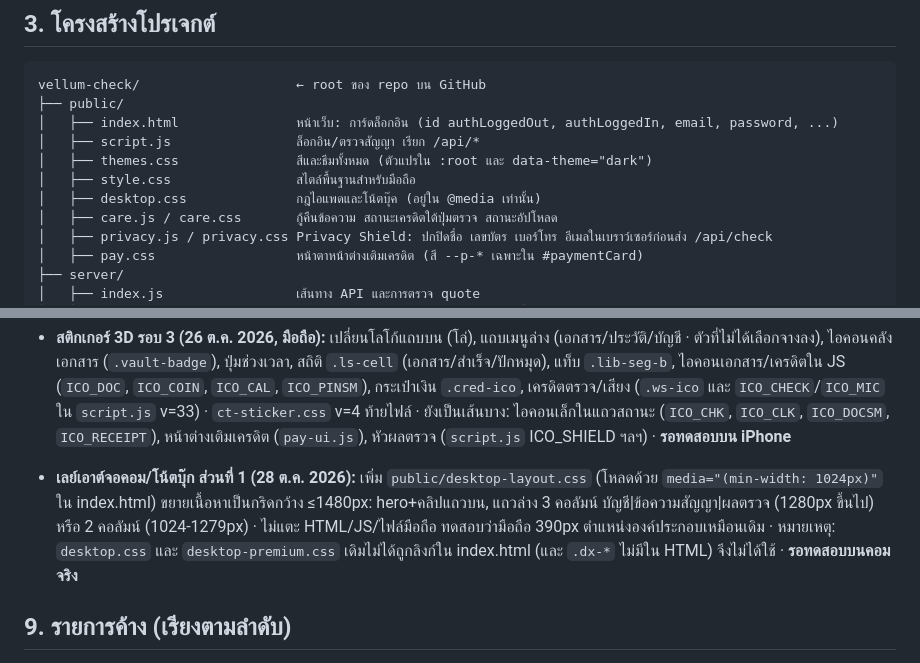
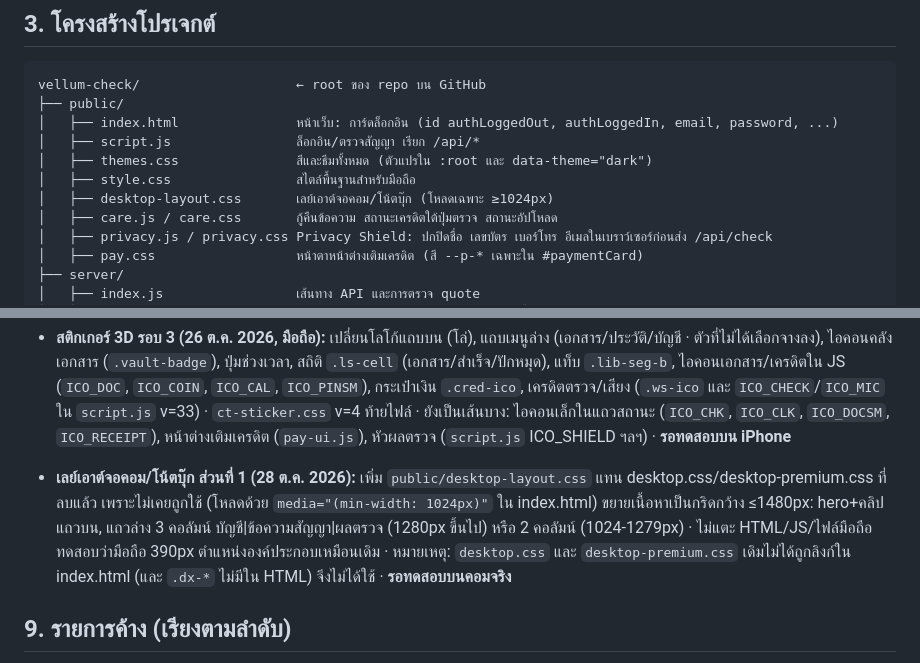
Before and after one commit to crdsstre-crypto/Vellum-Check, a Markdown page: PROJECT_NOTES.md, 2 parts joined by grey strips. GitHub-like rendering.

```diff
--- a/PROJECT_NOTES.md
+++ b/PROJECT_NOTES.md
@@ -40,7 +40,7 @@ vellum-check/                    ← root ของ repo บน GitHub
 │   ├── script.js                ล็อกอิน/ตรวจสัญญา เรียก /api/*
 │   ├── themes.css               สีและธีมทั้งหมด (ตัวแปรใน :root และ data-theme="dark")
 │   ├── style.css                สไตล์พื้นฐานสำหรับมือถือ
-│   ├── desktop.css              กฎไอแพดและโน้ตบุ๊ค (อยู่ใน @media เท่านั้น)
+│   ├── desktop-layout.css       เลย์เอาต์จอคอม/โน้ตบุ๊ก (โหลดเฉพาะ ≥1024px)
 │   ├── care.js / care.css       กู้คืนข้อความ สถานะเครดิตใต้ปุ่มตรวจ สถานะอัปโหลด
 │   ├── privacy.js / privacy.css Privacy Shield: ปกปิดชื่อ เลขบัตร เบอร์โทร อีเมลในเบราว์เซอร์ก่อนส่ง /api/check
 │   ├── pay.css                  หน้าตาหน้าต่างเติมเครดิต (สี --p-* เฉพาะใน #paymentCard)
@@ -208,7 +208,7 @@ vellum-check/                    ← root ของ repo บน GitHub
 - **สติกเกอร์ 3D ส่วนอื่น (26 ต.ค. 2026, มือถือ):** เปลี่ยนไอคอนตราชั่งหน้าแรก (`.hero-art`), Privacy Shield (`.ps-ico`) และเมนูบัญชี (`.menu-ico`: ข้อมูลบัญชี/ความเป็นส่วนตัว/การแสดงผล/นโยบาย/เงื่อนไข/ติดต่อ) เป็น SVG สติกเกอร์ในกรอบทองบางแบบเดียวกับแผนเลือกประเภท · `index.html` มี `<svg id="vcStickerDefs">` คงที่ใต้ `<body>` (สีไล่เฉด) · `extras.js` v=4 (`ICO_LOCK`/`ICO_DISP`) · `ct-sticker.css` v=3 ท้ายไฟล์ · ไอคอนอื่นที่ยังเป็นเส้นบาง: `.cred-ico` (กระเป๋าเงิน) และปุ่มออกจากระบบ · **รอทดสอบบน iPhone**
 
 - **สติกเกอร์ 3D รอบ 3 (26 ต.ค. 2026, มือถือ):** เปลี่ยนโลโก้แถบบน (โล่), แถบเมนูล่าง (เอกสาร/ประวัติ/บัญชี · ตัวที่ไม่ได้เลือกจางลง), ไอคอนคลังเอกสาร (`.vault-badge`), ปุ่มช่วงเวลา, สถิติ `.ls-cell` (เอกสาร/สำเร็จ/ปักหมุด), แท็บ `.lib-seg-b`, ไอคอนเอกสาร/เครดิตใน JS (`ICO_DOC`, `ICO_COIN`, `ICO_CAL`, `ICO_PINSM`), กระเป๋าเงิน `.cred-ico`, เครดิตตรวจ/เสียง (`.ws-ico` และ `ICO_CHECK`/`ICO_MIC` ใน `script.js` v=33) · `ct-sticker.css` v=4 ท้ายไฟล์ · ยังเป็นเส้นบาง: ไอคอนเล็กในแถวสถานะ (`ICO_CHK`, `ICO_CLK`, `ICO_DOCSM`, `ICO_RECEIPT`), หน้าต่างเติมเครดิต (`pay-ui.js`), หัวผลตรวจ (`script.js` ICO_SHIELD ฯลฯ) · **รอทดสอบบน iPhone**
-- **เลย์เอาต์จอคอม/โน้ตบุ๊ก ส่วนที่ 1 (28 ต.ค. 2026):** เพิ่ม `public/desktop-layout.css` (โหลดด้วย `media="(min-width: 1024px)"` ใน index.html) ขยายเนื้อหาเป็นกริดกว้าง ≤1480px: hero+คลิปแถวบน, แถวล่าง 3 คอลัมน์ บัญชี|ข้อความสัญญา|ผลตรวจ (1280px ขึ้นไป) หรือ 2 คอลัมน์ (1024-1279px) · ไม่แตะ HTML/JS/ไฟล์มือถือ ทดสอบว่ามือถือ 390px ตำแหน่งองค์ประกอบเหมือนเดิม · หมายเหตุ: `desktop.css` และ `desktop-premium.css` เดิมไม่ได้ถูกลิงก์ใน index.html (และ `.dx-*` ไม่มีใน HTML) จึงไม่ได้ใช้ · **รอทดสอบบนคอมจริง**
+- **เลย์เอาต์จอคอม/โน้ตบุ๊ก ส่วนที่ 1 (28 ต.ค. 2026):** เพิ่ม `public/desktop-layout.css` แทน desktop.css/desktop-premium.css ที่ลบแล้ว เพราะไม่เคยถูกใช้ (โหลดด้วย `media="(min-width: 1024px)"` ใน index.html) ขยายเนื้อหาเป็นกริดกว้าง ≤1480px: hero+คลิปแถวบน, แถวล่าง 3 คอลัมน์ บัญชี|ข้อความสัญญา|ผลตรวจ (1280px ขึ้นไป) หรือ 2 คอลัมน์ (1024-1279px) · ไม่แตะ HTML/JS/ไฟล์มือถือ ทดสอบว่ามือถือ 390px ตำแหน่งองค์ประกอบเหมือนเดิม · หมายเหตุ: `desktop.css` และ `desktop-premium.css` เดิมไม่ได้ถูกลิงก์ใน index.html (และ `.dx-*` ไม่มีใน HTML) จึงไม่ได้ใช้ · **รอทดสอบบนคอมจริง**
 
 ## 9. รายการค้าง (เรียงตามลำดับ)
 - [x] deploy ฉบับ 3 แล้วทดสอบ: สมัคร → ตรวจ → ออกจากระบบ → ล็อกอินใหม่ → เครดิตยังอยู่
```
